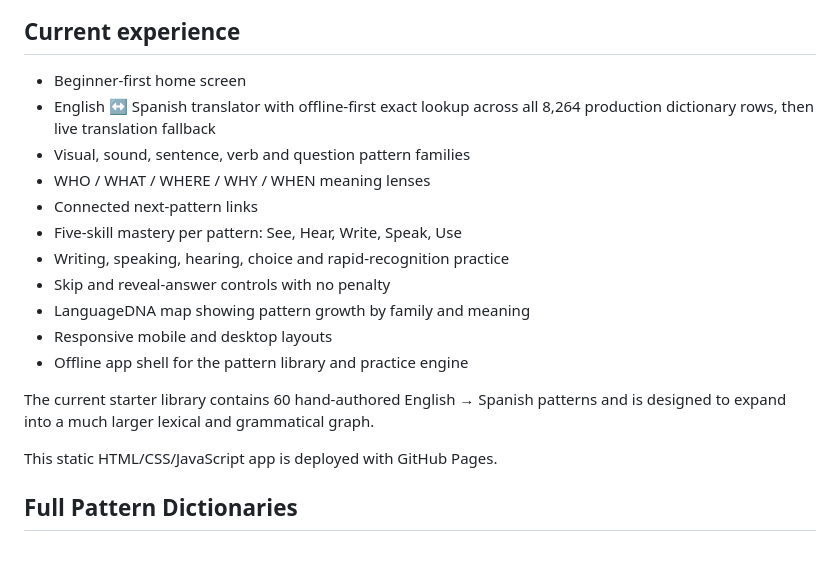
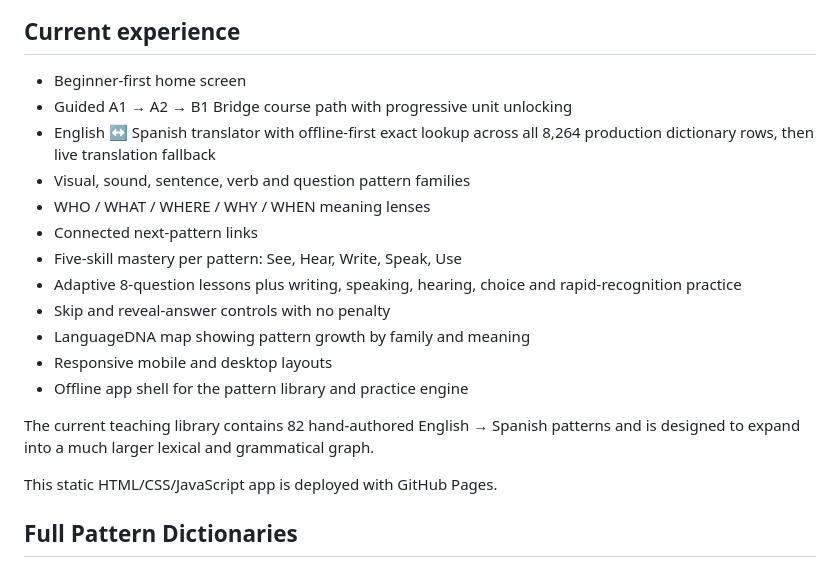
Before and after one commit to Cornelius-Aurelius/LANGUAGE-DNA, a Markdown page: README.md, the part around the change. Rendered like a GitHub page.

Commit message:
Correct pattern count and describe guided adaptive course

```diff
--- a/README.md
+++ b/README.md
@@ -5,18 +5,19 @@ LanguageDNA teaches Spanish through reusable links between English and Spanish r
 ## Current experience
 
 - Beginner-first home screen
+- Guided A1 → A2 → B1 Bridge course path with progressive unit unlocking
 - English ↔ Spanish translator with offline-first exact lookup across all 8,264 production dictionary rows, then live translation fallback
 - Visual, sound, sentence, verb and question pattern families
 - WHO / WHAT / WHERE / WHY / WHEN meaning lenses
 - Connected next-pattern links
 - Five-skill mastery per pattern: See, Hear, Write, Speak, Use
-- Writing, speaking, hearing, choice and rapid-recognition practice
+- Adaptive 8-question lessons plus writing, speaking, hearing, choice and rapid-recognition practice
 - Skip and reveal-answer controls with no penalty
 - LanguageDNA map showing pattern growth by family and meaning
 - Responsive mobile and desktop layouts
 - Offline app shell for the pattern library and practice engine
 
-The current starter library contains 60 hand-authored English → Spanish patterns and is designed to expand into a much larger lexical and grammatical graph.
+The current teaching library contains 82 hand-authored English → Spanish patterns and is designed to expand into a much larger lexical and grammatical graph.
 
 This static HTML/CSS/JavaScript app is deployed with GitHub Pages.
 
```
